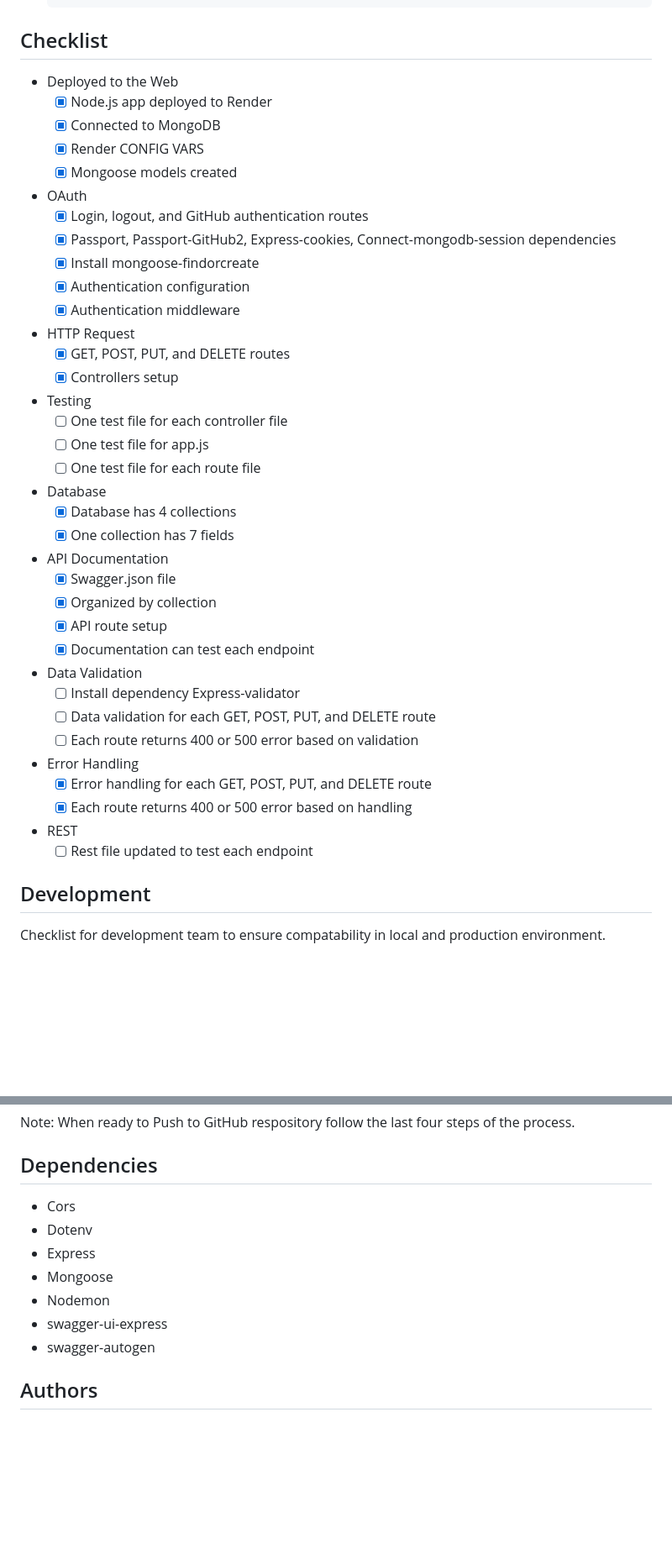
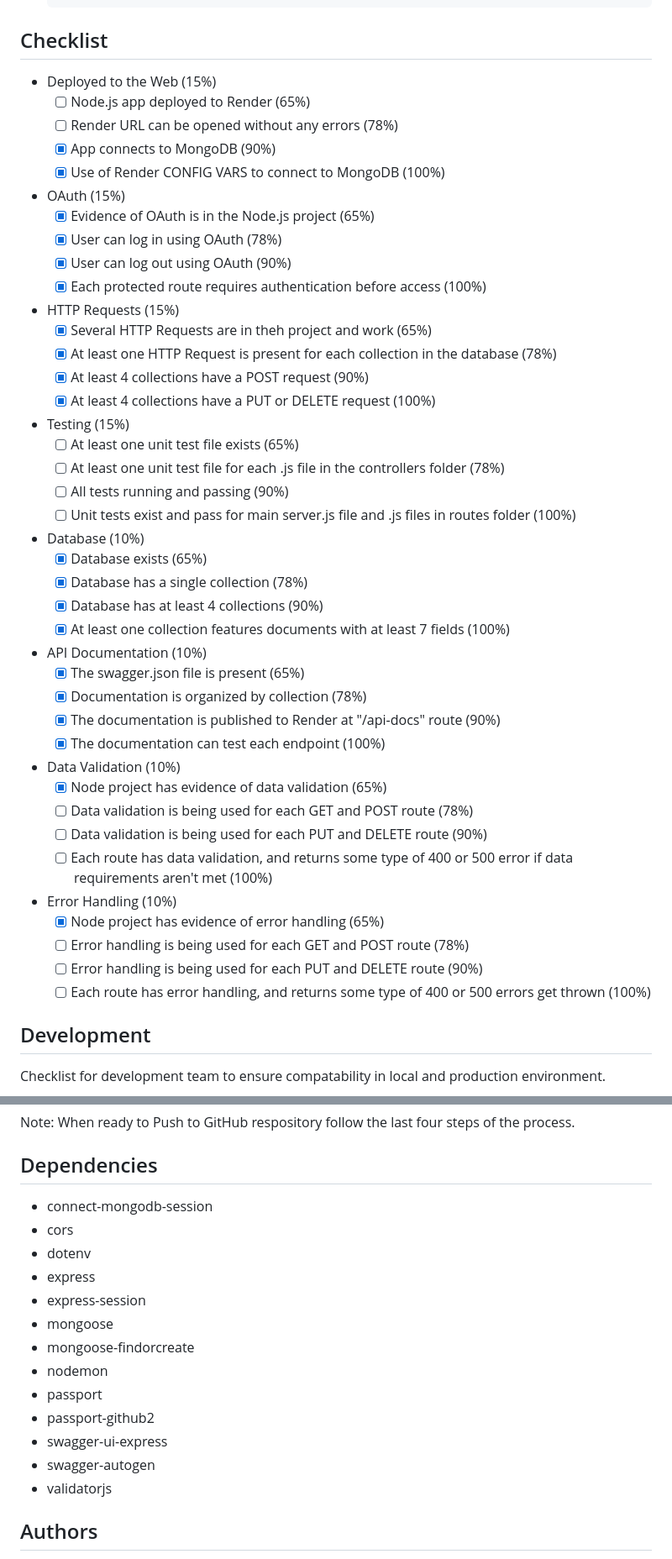
Before and after one commit to Chones17/cse341-project, a Markdown page: README.md, 2 parts joined by grey strips. Shown at 84% size. GitHub-like rendering; blank space fills up the shorter version.

Commit message:
Update README.md
Refactor to represent application requirements

````diff
--- a/README.md
+++ b/README.md
@@ -37,42 +37,48 @@ This project is aimed at helping aid scripture study by giving the end user a pl
     ```
 
 ## Checklist
-- Deployed to the Web
-    - [x] Node.js app deployed to Render
-    - [x] Connected to MongoDB
-    - [x] Render CONFIG VARS
-    - [x] Mongoose models created
-- OAuth
-    - [x] Login, logout, and GitHub authentication routes
-    - [x] Passport, Passport-GitHub2, Express-cookies,
-            Connect-mongodb-session dependencies
-    - [x] Install mongoose-findorcreate
-    - [x] Authentication configuration
-    - [x] Authentication middleware
-- HTTP Request
-    - [x] GET, POST, PUT, and DELETE routes
-    - [x] Controllers setup
-- Testing
-    - [ ] One test file for each controller file
-    - [ ] One test file for app.js
-    - [ ] One test file for each route file
-- Database
-    - [x] Database has 4 collections
-    - [x] One collection has 7 fields
-- API Documentation
-    - [x] Swagger.json file
-    - [x] Organized by collection
-    - [x] API route setup
-    - [x] Documentation can test each endpoint
-- Data Validation
-    - [ ] Install dependency Express-validator
-    - [ ] Data validation for each GET, POST, PUT, and DELETE route
-    - [ ] Each route returns 400 or 500 error based on validation
-- Error Handling
-    - [x] Error handling for each GET, POST, PUT, and DELETE route
-    - [x] Each route returns 400 or 500 error based on handling
-- REST
-    - [ ] Rest file updated to test each endpoint
+- Deployed to the Web (15%)
+    - [ ] Node.js app deployed to Render (65%)
+    - [ ] Render URL can be opened without any errors (78%)
+    - [x] App connects to MongoDB (90%)
+    - [x] Use of Render CONFIG VARS to connect to MongoDB (100%)
+- OAuth (15%)
+    - [x] Evidence of OAuth is in the Node.js project (65%)
+    - [x] User can log in using OAuth (78%)
+    - [x] User can log out using OAuth (90%)
+    - [x] Each protected route requires authentication before access (100%)
+- HTTP Requests (15%)
+    - [x] Several HTTP Requests are in theh project and work (65%)
+    - [x] At least one HTTP Request is present for each collection in the database (78%)
+    - [x] At least 4 collections have a POST request (90%)
+    - [x] At least 4 collections have a PUT or DELETE request (100%)
+- Testing (15%)
+    - [ ] At least one unit test file exists (65%)
+    - [ ] At least one unit test file for each .js file in the controllers folder (78%)
+    - [ ] All tests running and passing (90%)
+    - [ ] Unit tests exist and pass for main server.js file and .js files in routes folder (100%)
+- Database (10%)
+    - [x] Database exists (65%)
+    - [x] Database has a single collection (78%)
+    - [x] Database has at least 4 collections (90%)
+    - [x] At least one collection features documents with at least 7 fields (100%)
+- API Documentation (10%)
+    - [x] The swagger.json file is present (65%)
+    - [x] Documentation is organized by collection (78%)
+    - [x] The documentation is published to Render at "/api-docs" route (90%)
+    - [x] The documentation can test each endpoint (100%)
+- Data Validation (10%)
+    - [x] Node project has evidence of data validation (65%)
+    - [ ] Data validation is being used for each GET and POST route (78%)
+    - [ ] Data validation is being used for each PUT and DELETE route (90%)
+    - [ ] Each route has data validation, and returns some type of 400 or 500 error if
+          data requirements aren't met (100%)
+- Error Handling (10%)
+    - [x] Node project has evidence of error handling (65%)
+    - [ ] Error handling is being used for each GET and POST route (78%)
+    - [ ] Error handling is being used for each PUT and DELETE route (90%)
+    - [ ] Each route has error handling, and returns some type of 400 or 500 errors
+          get thrown (100%)
 
 ## Development
 Checklist for development team to ensure compatability in local and production environment.
@@ -86,13 +92,19 @@ Checklist for development team to ensure compatability in local and production e
 Note: When ready to Push to GitHub respository follow the last four steps of the process.
 
 ## Dependencies
-- Cors
-- Dotenv
-- Express
-- Mongoose
-- Nodemon
+- connect-mongodb-session
+- cors
+- dotenv
+- express
+- express-session
+- mongoose
+- mongoose-findorcreate
+- nodemon
+- passport
+- passport-github2
 - swagger-ui-express
 - swagger-autogen
+- validatorjs
 
 ## Authors
 - Travis Stirling
````
